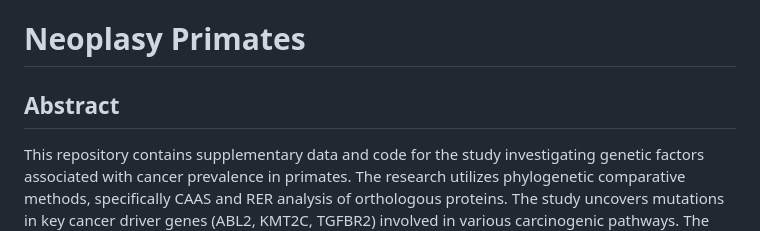
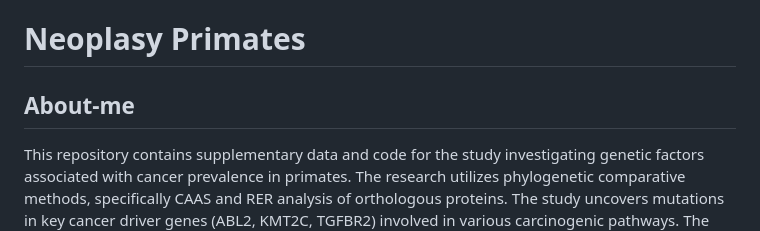
Before and after one commit to nozerorma/neoplasy_primates, a Markdown page: README.md, the part around the change. Rendered like a GitHub page.

```diff
--- a/README.md
+++ b/README.md
@@ -1,6 +1,6 @@
 # Neoplasy Primates
 
-## Abstract
+## About-me
 
 This repository contains supplementary data and code for the study investigating genetic factors associated with cancer prevalence in primates. The research utilizes phylogenetic comparative methods, specifically CAAS and RER analysis of orthologous proteins. The study uncovers mutations in key cancer driver genes (ABL2, KMT2C, TGFBR2) involved in various carcinogenic pathways. The presence of these mutations across diverse primate species suggests shared evolutionary mechanisms in cancer development. The findings emphasize the importance of analyzing a broader range of genes, considering factors such as body size, longevity, sex, or tumoral origin.
 
```
